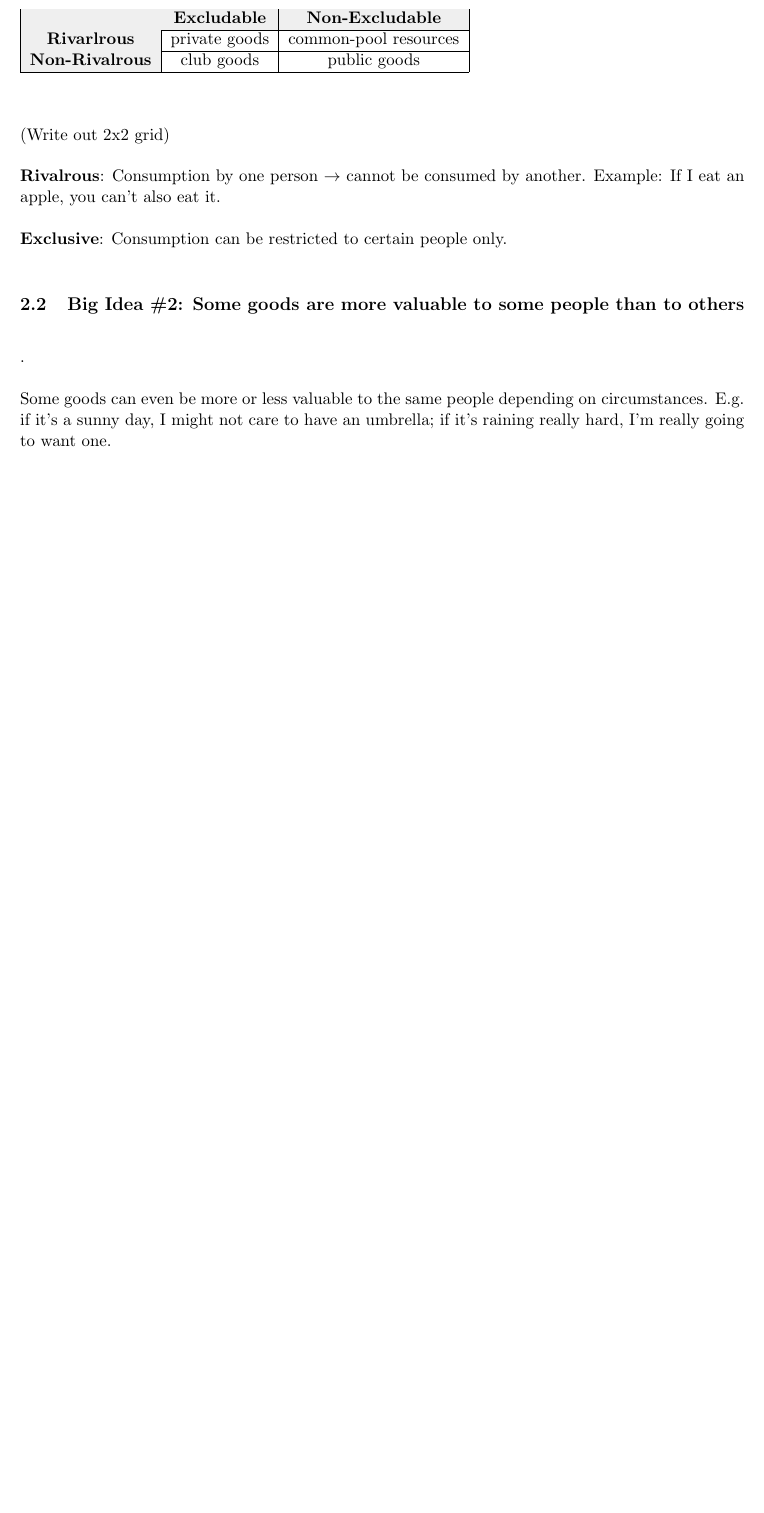
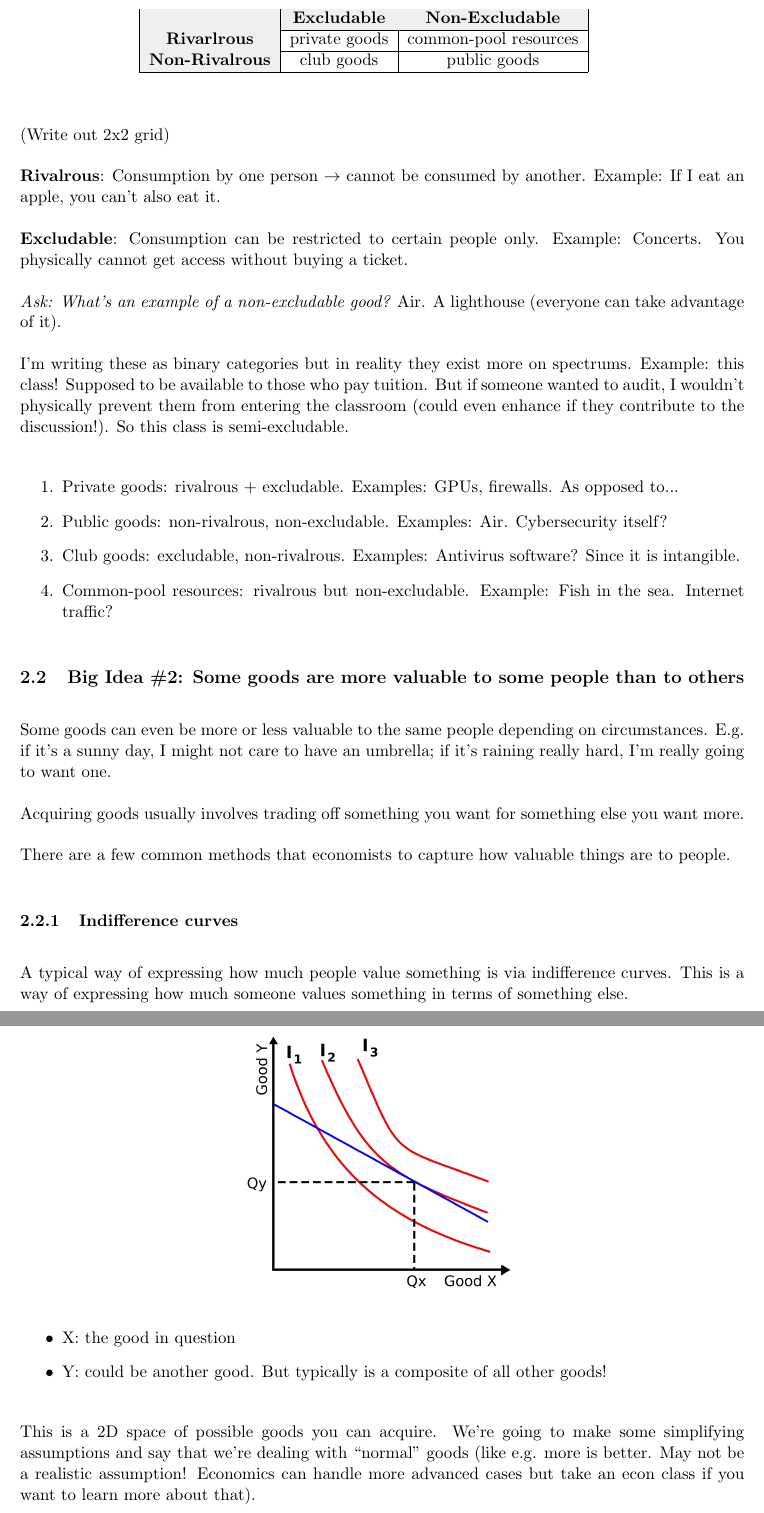
Before and after one commit to AdamHastings/econ-sec, a LaTeX document (lecture2/lecture2.tex): part of page 3 of 4 before the commit and two parts of pages 3 and 4 of 5 after it, the two joined at a grey line, cut so that both start at the same text, the shorter picture padded with empty space. Compiled offline with pdfLaTeX.

Commit message:
friday night commit

```diff
--- a/lecture2/lecture2.tex
+++ b/lecture2/lecture2.tex
@@ -91,10 +91,17 @@ Two main ones are used: rivalrousness and exclusivity.
 {\bf Rivalrous}: Consumption by one person $\rightarrow$ cannot be consumed by another.
 Example: If I eat an apple, you can't also eat it.
 
-{\bf Exclusive}: Consumption can be restricted to certain people only.
+{\bf Excludable}: Consumption can be restricted to certain people only.
+Example: Concerts. You physically cannot get access without buying a ticket.
+
+{\it Ask: What's an example of a non-excludable good?} Air. A lighthouse (everyone can take advantage of it).
+
+I'm writing these as binary categories but in reality they exist more on spectrums.
+Example: this class! Supposed to be available to those who pay tuition. But if someone wanted to audit, I wouldn't physically prevent them from entering the classroom (could even enhance if they contribute to the discussion!). So this class is semi-excludable.
 
 
 \begin{table}[]
+    \centering
     \begin{tabular}{lccll}
     \cline{1-3}
     \multicolumn{1}{|l|}{\cellcolor[HTML]{EFEFEF}}                       & \multicolumn{1}{c|}{\cellcolor[HTML]{EFEFEF}\textbf{Excludable}} & \multicolumn{1}{c|}{\cellcolor[HTML]{EFEFEF}\textbf{Non-Excludable}} &  &  \\ \cline{1-3}
@@ -104,13 +111,50 @@ Example: If I eat an apple, you can't also eat it.
     \end{tabular}
 \end{table}
 
+\begin{enumerate}
+    \item Private goods: rivalrous + excludable. Examples: GPUs, firewalls. As opposed to...
+    \item Public goods: non-rivalrous, non-excludable. Examples: Air. Cybersecurity itself?
+    \item Club goods: excludable, non-rivalrous. Examples: Antivirus software? Since it is intangible.
+    \item Common-pool resources: rivalrous but non-excludable. Example: Fish in the sea. Internet traffic?
+\end{enumerate}
 
-\subsection{Big Idea \#2: Some goods are more valuable to some people than to others}.
+
+\subsection{Big Idea \#2: Some goods are more valuable to some people than to others}
+
+Some goods can even be more or less valuable to the same people depending on circumstances.
+E.g. if it's a sunny day, I might not care to have an umbrella; if it's raining really hard, I'm really going to want one.
+
+Acquiring goods usually involves trading off something you want for something else you want more.
+
+There are a few common methods that economists to capture how valuable things are to people.
+
+\subsubsection{Indifference curves}
+
+A typical way of expressing how much people value something is via indifference curves. This is a way of expressing how much someone values something in terms of something else.
+
+\begin{figure}[h]
+    \centering
+    \includegraphics*[width=2.5in]{indifference.png}
+\end{figure}
+
+
+\begin{itemize}
+    \item X: the good in question
+    \item Y: could be another good. But typically is a composite of all other goods!
+\end{itemize}
+
+This is a 2D space of possible goods you can acquire. We're going to make some simplifying assumptions and say that we're dealing with ``normal'' goods (like e.g. more is better. May not be a realistic assumption! Economics can handle more advanced cases but take an econ class if you want to learn more about that).
+
+We can draw the line of the
+
+(Draw axes + 1 indifference line)
 
 
 
-Some goods can even be more or less valuable to the same people depending on circumstances.
-E.g. if it's a sunny day, I might not care to have an umbrella; if it's raining really hard, I'm really going to want one.
+{\it Ask: I drew it convex. Why?} Diminishing marginal utility. Lets use a computer systems analogy. Let's say I have a system where X is my CPU clock frequency (it's something we want! It's a good!) and Y is all other system design constraints. If my goal is to make a fast system, and my clock frequency is very low, this could be the bottleneck in system performance
+
+{\it Ask: What does it mean if I draw the indifference curve as a straight line?} It means that X and Y are perfect substitutes---I don't care if I have one or the other.
+
 
 \subsection{The Supply Curve (6:30)}
 
```
Also changed, not shown: lecture2/figures/indifference.png (added), lecture2/lecture2.pdf. Lines whose indentation alone changed are shown as unchanged.
